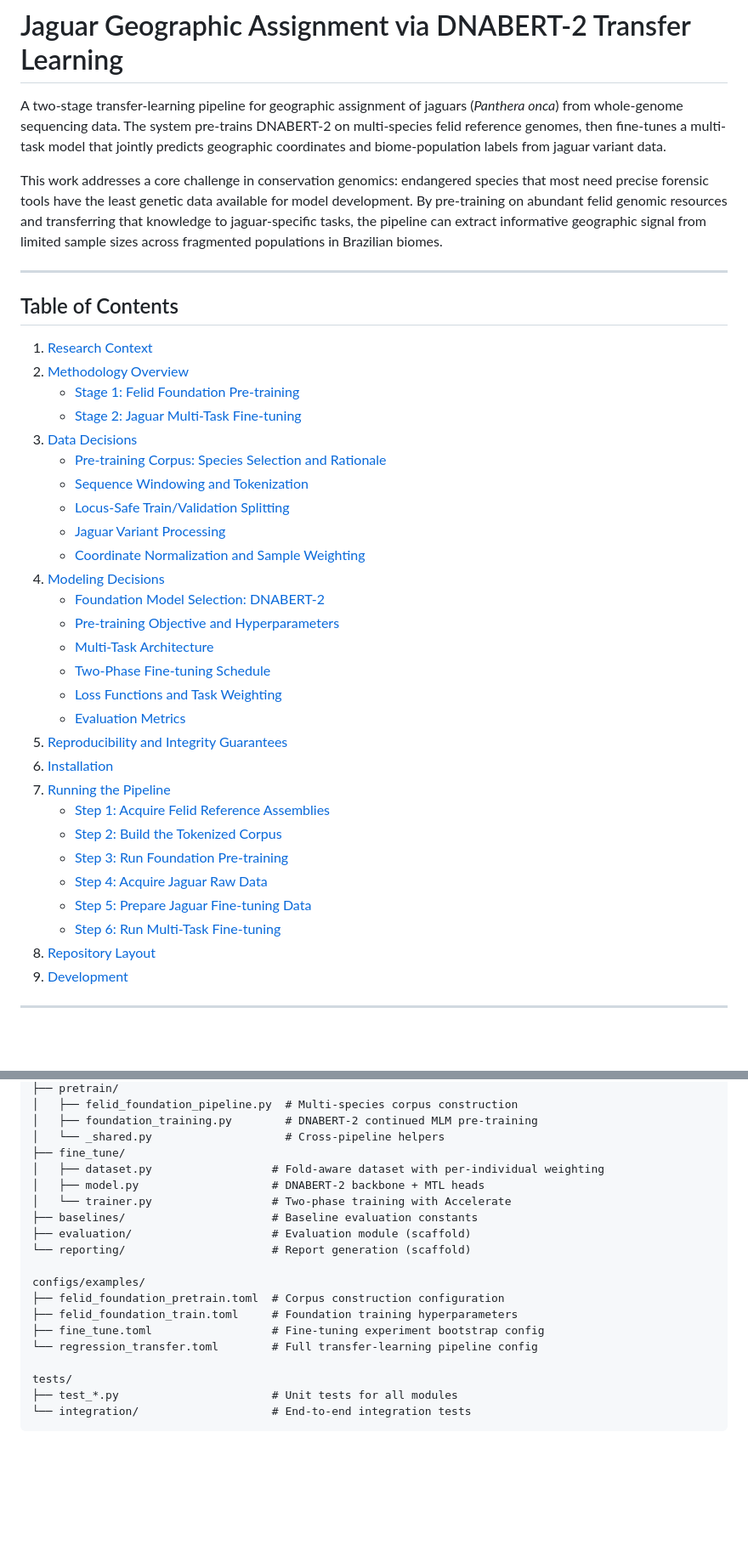
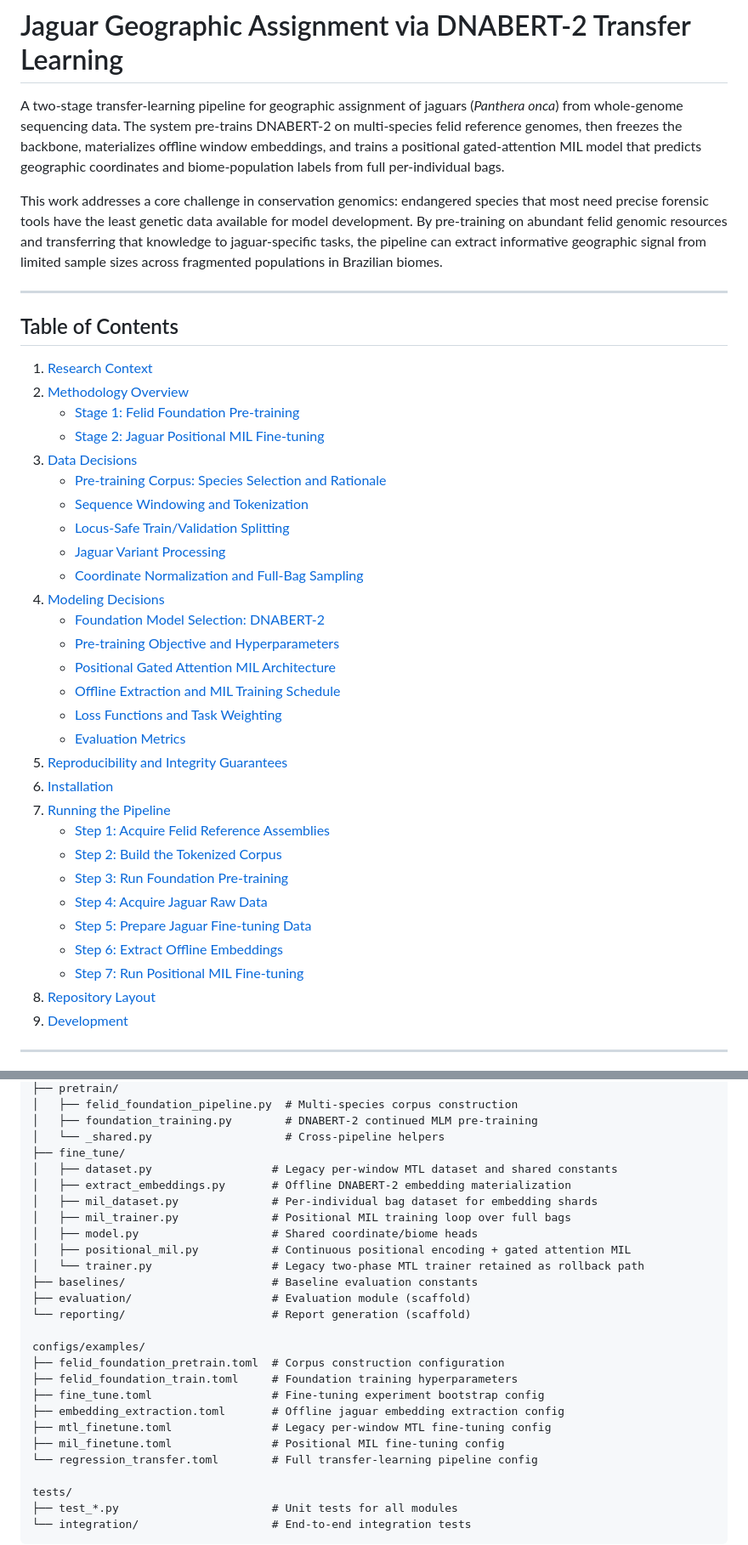
Before and after one commit to guzmanvitar/genomic-transformer-transfer-learning, a Markdown page: README.md, 2 parts joined by grey strips. Shown at 85% size. Rendered like a GitHub page; blank space fills up the shorter version.

```diff
--- a/README.md
+++ b/README.md
@@ -1,6 +1,6 @@
 # Jaguar Geographic Assignment via DNABERT-2 Transfer Learning
 
-A two-stage transfer-learning pipeline for geographic assignment of jaguars (*Panthera onca*) from whole-genome sequencing data. The system pre-trains DNABERT-2 on multi-species felid reference genomes, then fine-tunes a multi-task model that jointly predicts geographic coordinates and biome-population labels from jaguar variant data.
+A two-stage transfer-learning pipeline for geographic assignment of jaguars (*Panthera onca*) from whole-genome sequencing data. The system pre-trains DNABERT-2 on multi-species felid reference genomes, then freezes the backbone, materializes offline window embeddings, and trains a positional gated-attention MIL model that predicts geographic coordinates and biome-population labels from full per-individual bags.
 
 This work addresses a core challenge in conservation genomics: endangered species that most need precise forensic tools have the least genetic data available for model development. By pre-training on abundant felid genomic resources and transferring that knowledge to jaguar-specific tasks, the pipeline can extract informative geographic signal from limited sample sizes across fragmented populations in Brazilian biomes.
 
@@ -11,18 +11,18 @@ This work addresses a core challenge in conservation genomics: endangered specie
 1. [Research Context](#research-context)
 2. [Methodology Overview](#methodology-overview)
    - [Stage 1: Felid Foundation Pre-training](#stage-1-felid-foundation-pre-training)
-   - [Stage 2: Jaguar Multi-Task Fine-tuning](#stage-2-jaguar-multi-task-fine-tuning)
+   - [Stage 2: Jaguar Positional MIL Fine-tuning](#stage-2-jaguar-positional-mil-fine-tuning)
 3. [Data Decisions](#data-decisions)
    - [Pre-training Corpus: Species Selection and Rationale](#pre-training-corpus-species-selection-and-rationale)
    - [Sequence Windowing and Tokenization](#sequence-windowing-and-tokenization)
    - [Locus-Safe Train/Validation Splitting](#locus-safe-trainvalidation-splitting)
    - [Jaguar Variant Processing](#jaguar-variant-processing)
-   - [Coordinate Normalization and Sample Weighting](#coordinate-normalization-and-sample-weighting)
+   - [Coordinate Normalization and Full-Bag Sampling](#coordinate-normalization-and-full-bag-sampling)
 4. [Modeling Decisions](#modeling-decisions)
    - [Foundation Model Selection: DNABERT-2](#foundation-model-selection-dnabert-2)
    - [Pre-training Objective and Hyperparameters](#pre-training-objective-and-hyperparameters)
-   - [Multi-Task Architecture](#multi-task-architecture)
-   - [Two-Phase Fine-tuning Schedule](#two-phase-fine-tuning-schedule)
+   - [Positional Gated Attention MIL Architecture](#positional-gated-attention-mil-architecture)
+   - [Offline Extraction and MIL Training Schedule](#offline-extraction-and-mil-training-schedule)
    - [Loss Functions and Task Weighting](#loss-functions-and-task-weighting)
    - [Evaluation Metrics](#evaluation-metrics)
 5. [Reproducibility and Integrity Guarantees](#reproducibility-and-integrity-guarantees)
@@ -33,7 +33,8 @@ This work addresses a core challenge in conservation genomics: endangered specie
    - [Step 3: Run Foundation Pre-training](#step-3-run-foundation-pre-training)
    - [Step 4: Acquire Jaguar Raw Data](#step-4-acquire-jaguar-raw-data)
    - [Step 5: Prepare Jaguar Fine-tuning Data](#step-5-prepare-jaguar-fine-tuning-data)
-   - [Step 6: Run Multi-Task Fine-tuning](#step-6-run-multi-task-fine-tuning)
+   - [Step 6: Extract Offline Embeddings](#step-6-extract-offline-embeddings)
+   - [Step 7: Run Positional MIL Fine-tuning](#step-7-run-positional-mil-fine-tuning)
 8. [Repository Layout](#repository-layout)
 9. [Development](#development)
 
@@ -458,9 +466,13 @@ src/jaguar_geo_assign/
 │   ├── foundation_training.py        # DNABERT-2 continued MLM pre-training
 │   └── _shared.py                    # Cross-pipeline helpers
 ├── fine_tune/
-│   ├── dataset.py                  # Fold-aware dataset with per-individual weighting
-│   ├── model.py                    # DNABERT-2 backbone + MTL heads
-│   └── trainer.py                  # Two-phase training with Accelerate
+│   ├── dataset.py                  # Legacy per-window MTL dataset and shared constants
+│   ├── extract_embeddings.py       # Offline DNABERT-2 embedding materialization
+│   ├── mil_dataset.py              # Per-individual bag dataset for embedding shards
+│   ├── mil_trainer.py              # Positional MIL training loop over full bags
+│   ├── model.py                    # Shared coordinate/biome heads
+│   ├── positional_mil.py           # Continuous positional encoding + gated attention MIL
+│   └── trainer.py                  # Legacy two-phase MTL trainer retained as rollback path
 ├── baselines/                      # Baseline evaluation constants
 ├── evaluation/                     # Evaluation module (scaffold)
 └── reporting/                      # Report generation (scaffold)
@@ -469,6 +481,9 @@ configs/examples/
 ├── felid_foundation_pretrain.toml  # Corpus construction configuration
 ├── felid_foundation_train.toml     # Foundation training hyperparameters
 ├── fine_tune.toml                  # Fine-tuning experiment bootstrap config
+├── embedding_extraction.toml       # Offline jaguar embedding extraction config
+├── mtl_finetune.toml               # Legacy per-window MTL fine-tuning config
+├── mil_finetune.toml               # Positional MIL fine-tuning config
 └── regression_transfer.toml        # Full transfer-learning pipeline config
 
 tests/
```
Also changed, not shown: other parts of README.md (+69 -62 lines).
